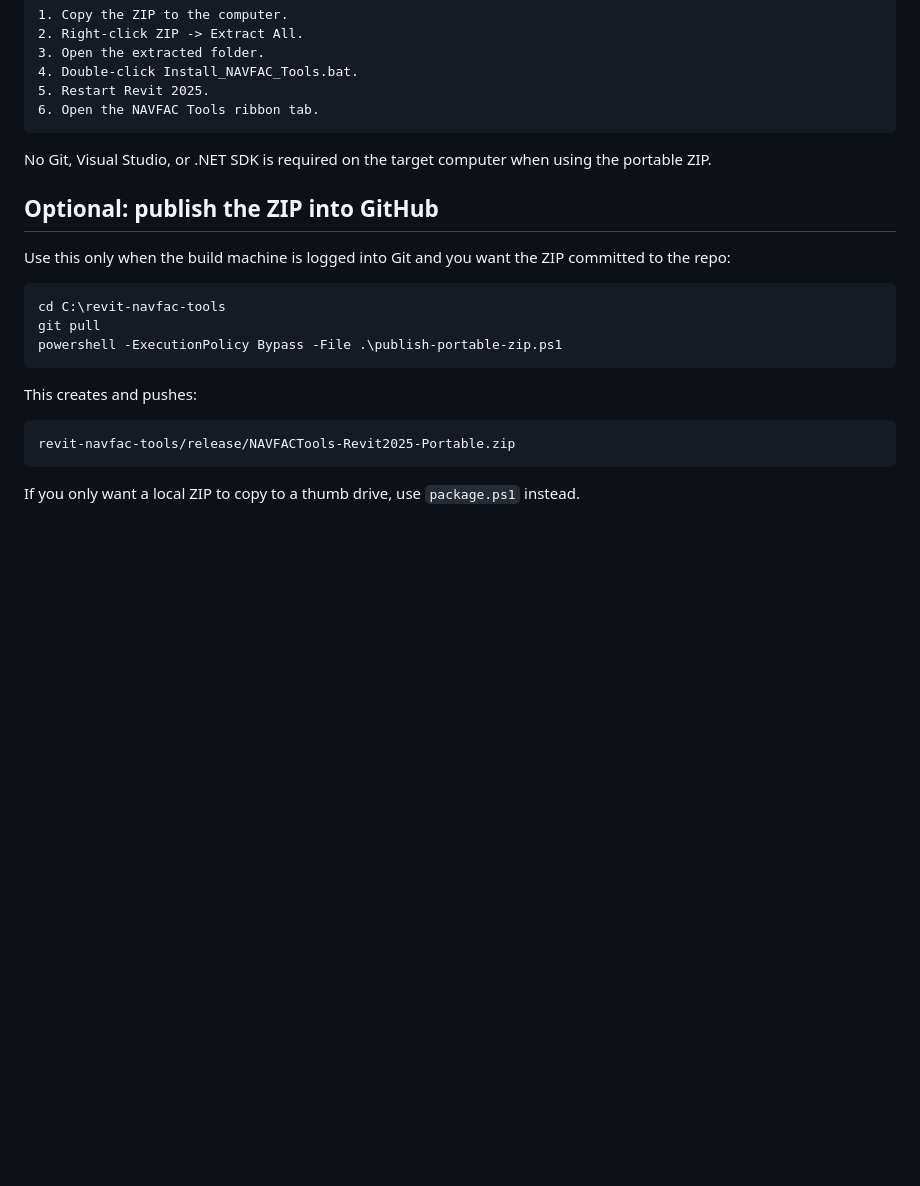
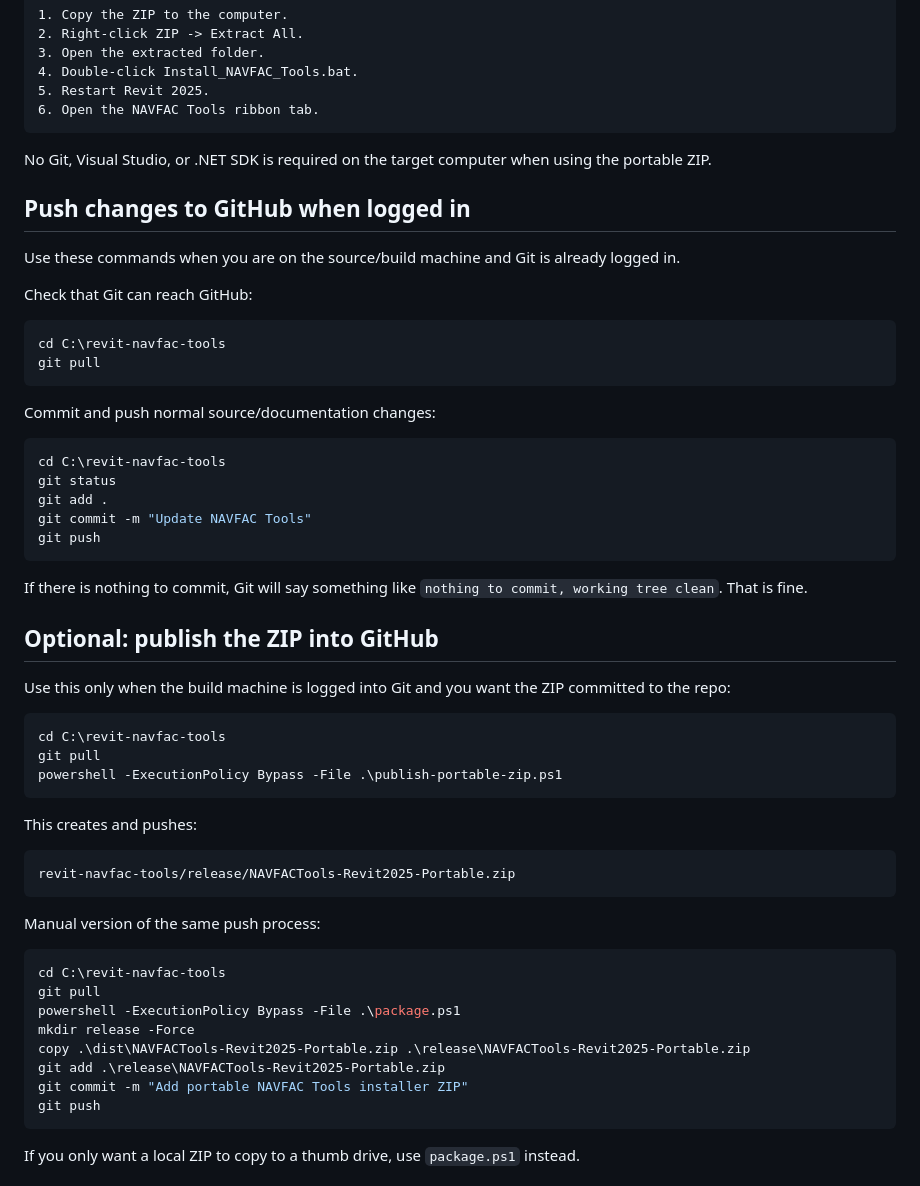
Before and after one commit to FmcMedia/yt-web-v2, a Markdown page: revit-navfac-tools/README.md, the part around the change. Rendered like a GitHub page; blank space fills up the shorter version.

Commit message:
Document GitHub push commands

````diff
--- a/revit-navfac-tools/README.md
+++ b/revit-navfac-tools/README.md
@@ -64,6 +64,29 @@ On another Revit 2025 computer:
 
 No Git, Visual Studio, or .NET SDK is required on the target computer when using the portable ZIP.
 
+## Push changes to GitHub when logged in
+
+Use these commands when you are on the source/build machine and Git is already logged in.
+
+Check that Git can reach GitHub:
+
+```powershell
+cd C:\revit-navfac-tools
+git pull
+```
+
+Commit and push normal source/documentation changes:
+
+```powershell
+cd C:\revit-navfac-tools
+git status
+git add .
+git commit -m "Update NAVFAC Tools"
+git push
+```
+
+If there is nothing to commit, Git will say something like `nothing to commit, working tree clean`. That is fine.
+
 ## Optional: publish the ZIP into GitHub
 
 Use this only when the build machine is logged into Git and you want the ZIP committed to the repo:
@@ -78,6 +101,19 @@ This creates and pushes:
 
 ```text
 revit-navfac-tools/release/NAVFACTools-Revit2025-Portable.zip
+```
+
+Manual version of the same push process:
+
+```powershell
+cd C:\revit-navfac-tools
+git pull
+powershell -ExecutionPolicy Bypass -File .\package.ps1
+mkdir release -Force
+copy .\dist\NAVFACTools-Revit2025-Portable.zip .\release\NAVFACTools-Revit2025-Portable.zip
+git add .\release\NAVFACTools-Revit2025-Portable.zip
+git commit -m "Add portable NAVFAC Tools installer ZIP"
+git push
 ```
 
 If you only want a local ZIP to copy to a thumb drive, use `package.ps1` instead.
````
